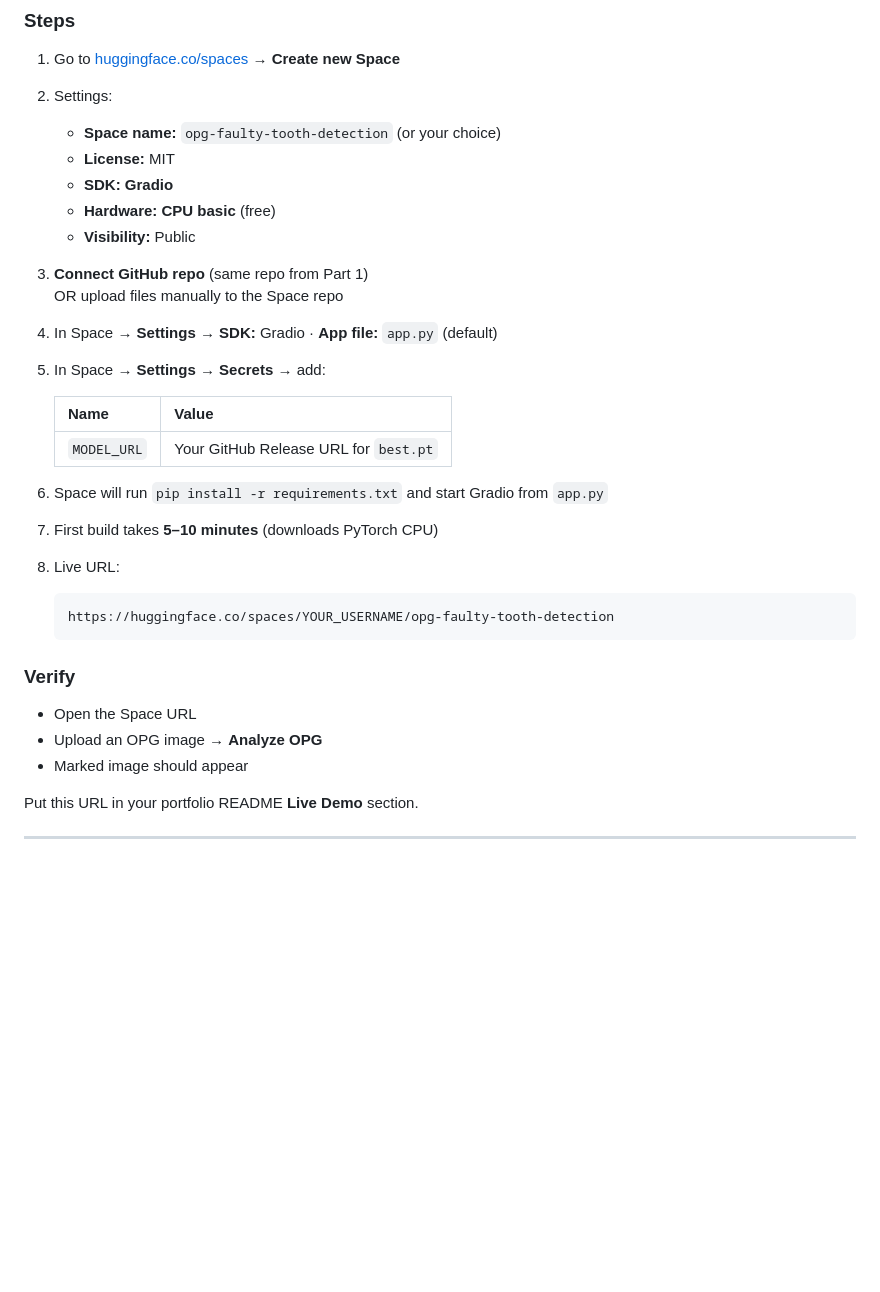
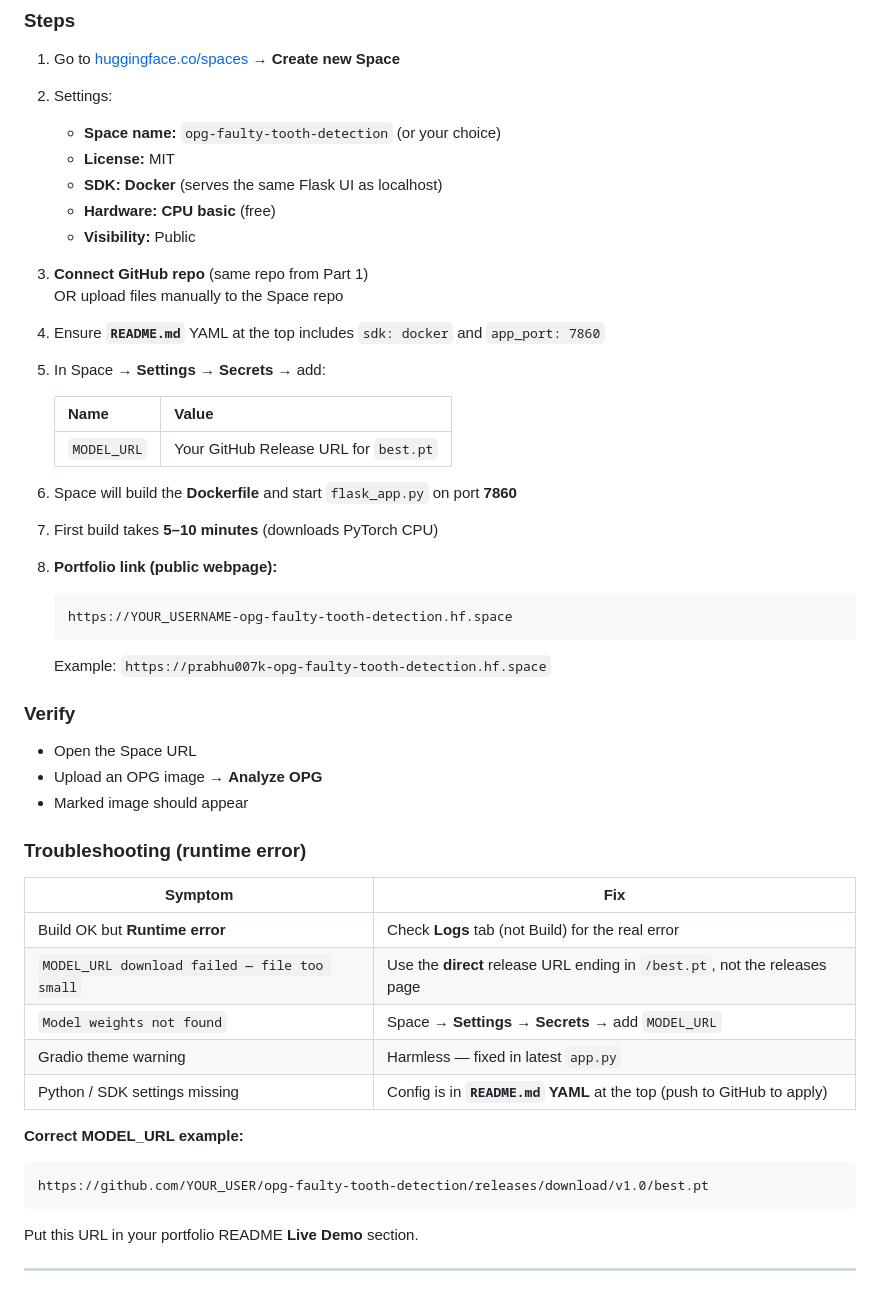
Before and after one commit to Prabhu007K/OPG-faulty-tooth-detection-dashboard, a Markdown page: DEPLOY.md, the part around the change. GitHub-like rendering; blank space fills up the shorter version.

````diff
--- a/DEPLOY.md
+++ b/DEPLOY.md
@@ -70,29 +70,45 @@ Paste text from `description.txt` into GitHub **Description** field.
 2. Settings:
    - **Space name:** `opg-faulty-tooth-detection` (or your choice)
    - **License:** MIT
-   - **SDK:** **Gradio**
+   - **SDK:** **Docker** (serves the same Flask UI as localhost)
    - **Hardware:** **CPU basic** (free)
    - **Visibility:** Public
 3. **Connect GitHub repo** (same repo from Part 1)
    OR upload files manually to the Space repo
-4. In Space → **Settings** → **SDK:** Gradio · **App file:** `app.py` (default)
+4. Ensure **`README.md`** YAML at the top includes `sdk: docker` and `app_port: 7860`
 5. In Space → **Settings** → **Secrets** → add:
 
    | Name | Value |
    |------|--------|
    | `MODEL_URL` | Your GitHub Release URL for `best.pt` |
 
-6. Space will run `pip install -r requirements.txt` and start Gradio from `app.py`
+6. Space will build the **Dockerfile** and start `flask_app.py` on port **7860**
 7. First build takes **5–10 minutes** (downloads PyTorch CPU)
-8. Live URL:
+8. **Portfolio link (public webpage):**
    ```
-   https://huggingface.co/spaces/YOUR_USERNAME/opg-faulty-tooth-detection
+   https://YOUR_USERNAME-opg-faulty-tooth-detection.hf.space
    ```
+   Example: `https://prabhu007k-opg-faulty-tooth-detection.hf.space`
 
 ### Verify
 - Open the Space URL
 - Upload an OPG image → **Analyze OPG**
 - Marked image should appear
+
+### Troubleshooting (runtime error)
+
+| Symptom | Fix |
+|---------|-----|
+| Build OK but **Runtime error** | Check **Logs** tab (not Build) for the real error |
+| `MODEL_URL download failed — file too small` | Use the **direct** release URL ending in `/best.pt`, not the releases page |
+| `Model weights not found` | Space → **Settings** → **Secrets** → add `MODEL_URL` |
+| Gradio theme warning | Harmless — fixed in latest `app.py` |
+| Python / SDK settings missing | Config is in **`README.md` YAML** at the top (push to GitHub to apply) |
+
+**Correct MODEL_URL example:**
+```
+https://github.com/YOUR_USER/opg-faulty-tooth-detection/releases/download/v1.0/best.pt
+```
 
 Put this URL in your portfolio README **Live Demo** section.
 
````
